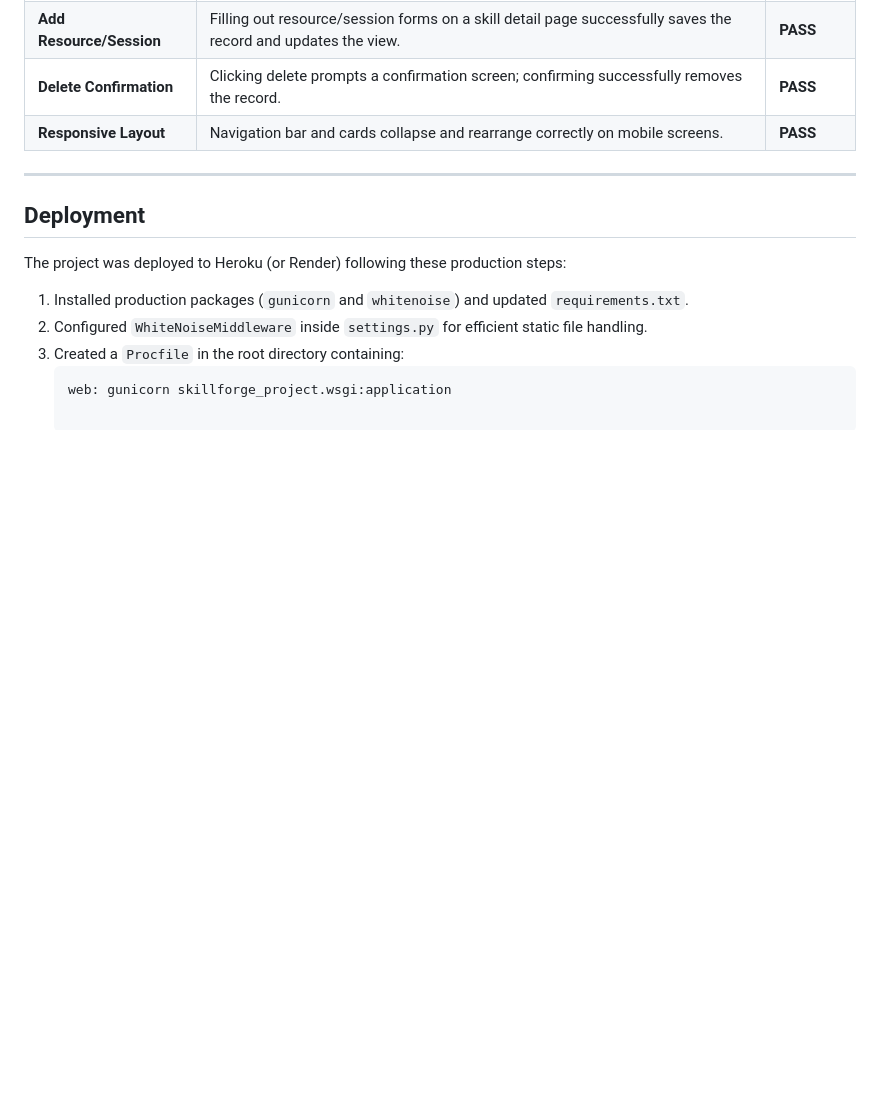
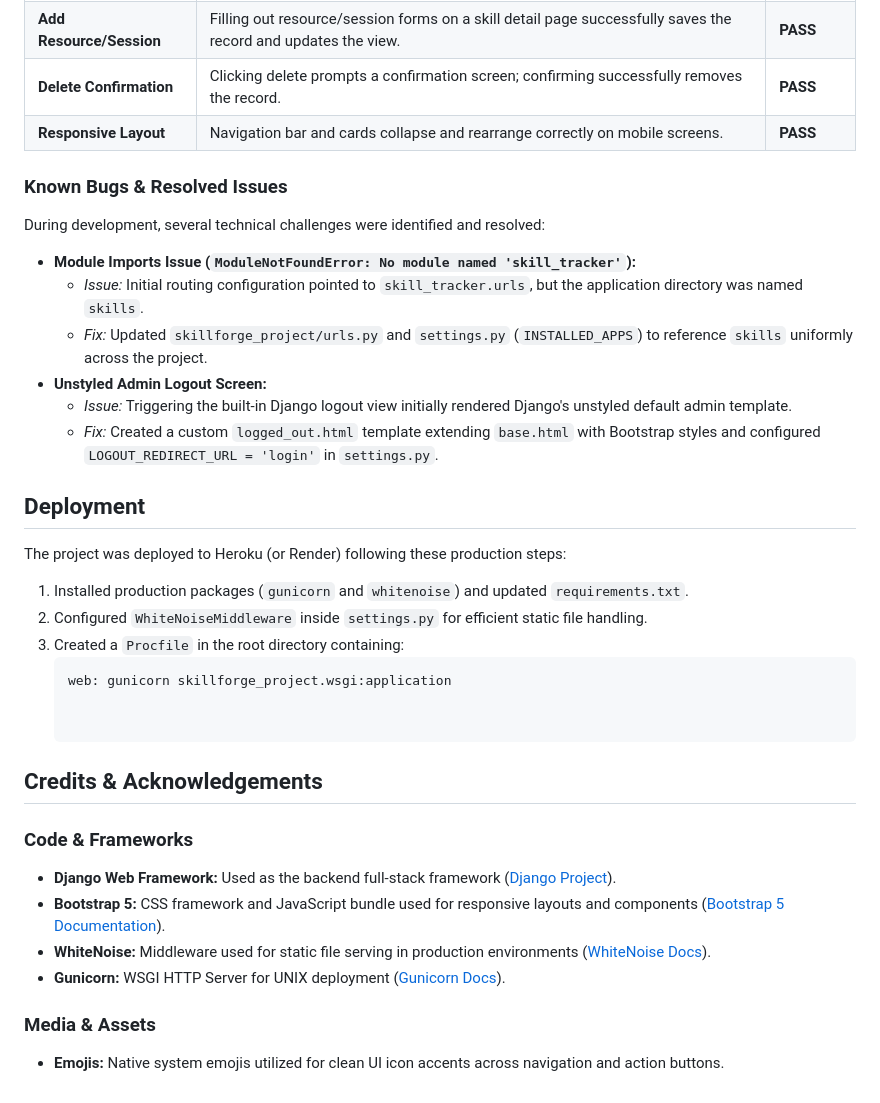
Before and after one commit to wgregorycoding-eng/skillforge, a Markdown page: README.md, the part around one of its changes. Drawn GitHub-style; blank space fills up the shorter version.

Commit message:
Add detailed bugs/fixes log and complete media/code attribution to README.md

````diff
--- a/README.md
+++ b/README.md
@@ -115,7 +108,17 @@ Testing was performed continuously throughout development, mapping features dire
 | **Delete Confirmation** | Clicking delete prompts a confirmation screen; confirming successfully removes the record. | **PASS** |
 | **Responsive Layout** | Navigation bar and cards collapse and rearrange correctly on mobile screens. | **PASS** |
 
----
+### Known Bugs & Resolved Issues
+
+During development, several technical challenges were identified and resolved:
+
+* **Module Imports Issue (`ModuleNotFoundError: No module named 'skill_tracker'`):**
+  * *Issue:* Initial routing configuration pointed to `skill_tracker.urls`, but the application directory was named `skills`.
+  * *Fix:* Updated `skillforge_project/urls.py` and `settings.py` (`INSTALLED_APPS`) to reference `skills` uniformly across the project.
+* **Unstyled Admin Logout Screen:**
+  * *Issue:* Triggering the built-in Django logout view initially rendered Django's unstyled default admin template.
+  * *Fix:* Created a custom `logged_out.html` template extending `base.html` with Bootstrap styles and configured `LOGOUT_REDIRECT_URL = 'login'` in `settings.py`.
+
 
 ## Deployment
 
@@ -126,3 +129,15 @@ The project was deployed to Heroku (or Render) following these production steps:
 3. Created a `Procfile` in the root directory containing:
    ```text
    web: gunicorn skillforge_project.wsgi:application
+
+
+## Credits & Acknowledgements
+
+### Code & Frameworks
+* **Django Web Framework:** Used as the backend full-stack framework ([Django Project](https://www.djangoproject.com/)).
+* **Bootstrap 5:** CSS framework and JavaScript bundle used for responsive layouts and components ([Bootstrap 5 Documentation](https://getbootstrap.com/docs/5.3/getting-started/introduction/)).
+* **WhiteNoise:** Middleware used for static file serving in production environments ([WhiteNoise Docs](https://whitenoise.readthedocs.io/)).
+* **Gunicorn:** WSGI HTTP Server for UNIX deployment ([Gunicorn Docs](https://gunicorn.org/)).
+
+### Media & Assets
+* **Emojis:** Native system emojis utilized for clean UI icon accents across navigation and action buttons.
````
Also changed, not shown: other parts of README.md (+0 -7 lines).
